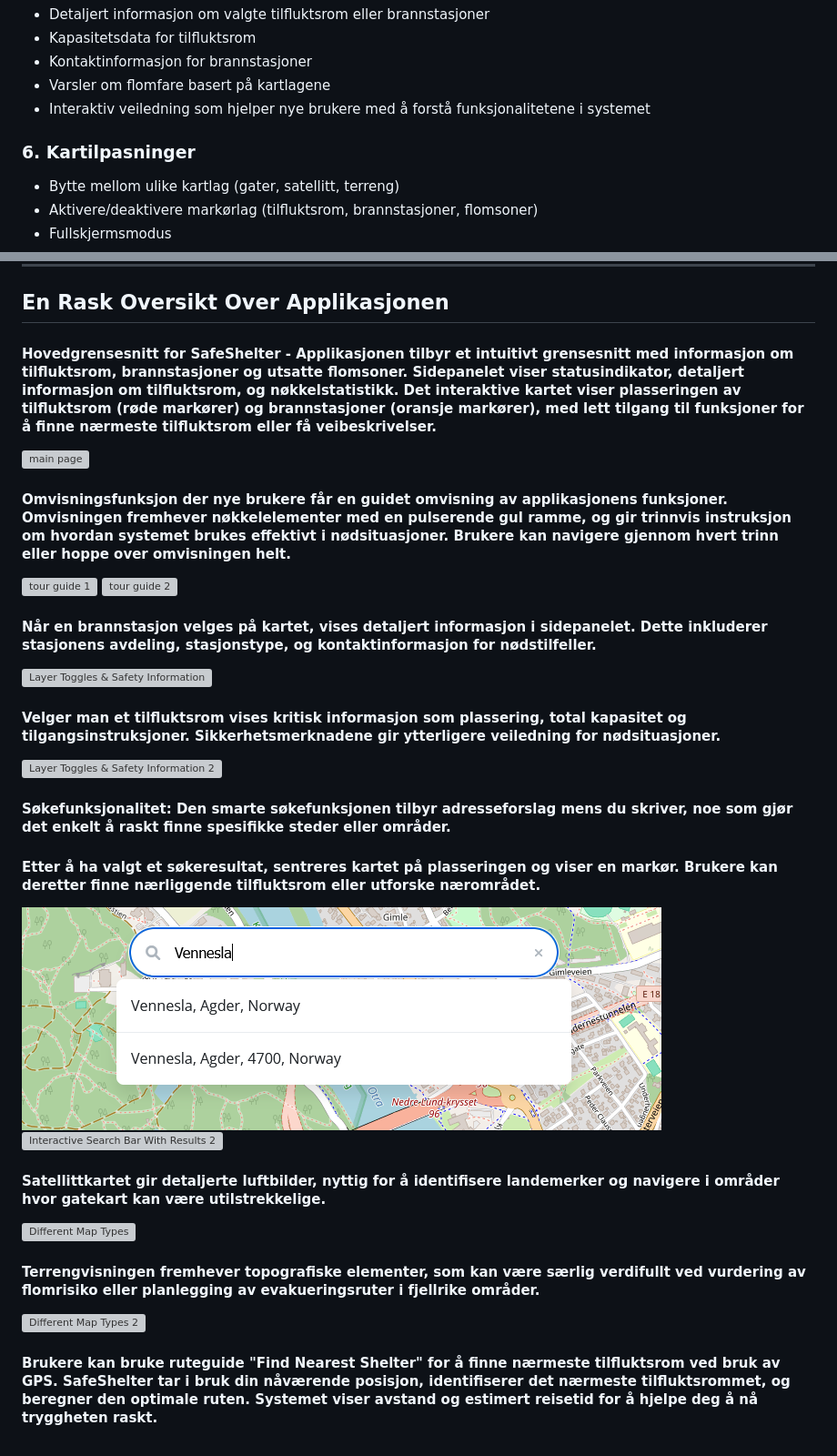
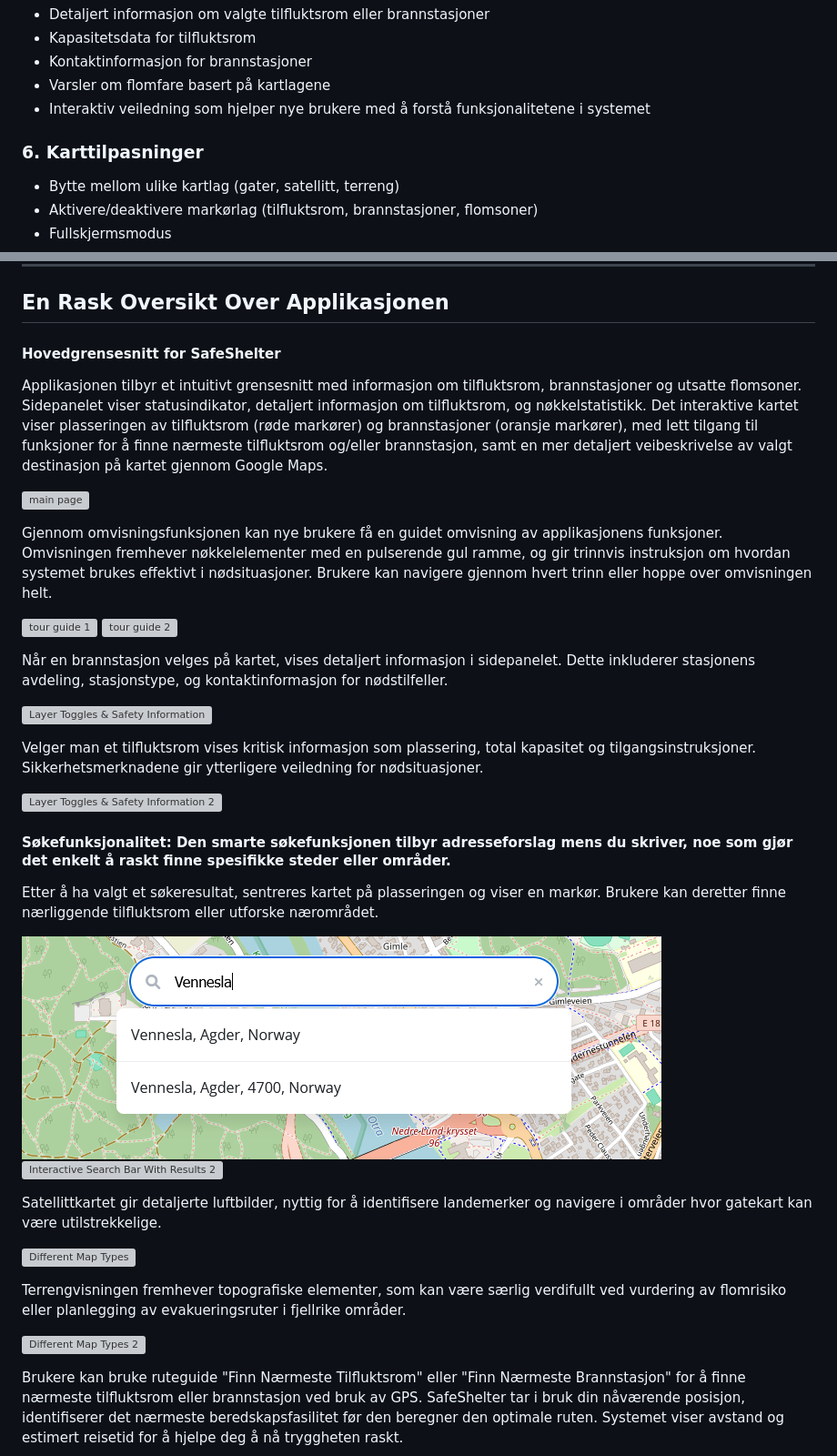
Before and after one commit to TriggeredBanana/SafeShelter, a Markdown page: README.md, 2 parts joined by grey strips. Shown at 91% size. Rendered like a GitHub page; grey boxes are pictures that could not be loaded.

Commit message:
Update README.md
Endret tekst og spacing i "En rask oversikt over applikasjonen"

```diff
--- a/README.md
+++ b/README.md
@@ -138,7 +138,7 @@ Frontend bruker Leaflet.js for interaktive kartvisualiseringer og HTML/CSS/JavaS
 - Varsler om flomfare basert på kartlagene
 - Interaktiv veiledning som hjelper nye brukere med å forstå funksjonalitetene i systemet
 
-### **6. Kartilpasninger**
+### **6. Karttilpasninger**
 - Bytte mellom ulike kartlag (gater, satellitt, terreng)
 - Aktivere/deaktivere markørlag (tilfluktsrom, brannstasjoner, flomsoner)
 - Fullskjermsmodus
@@ -216,36 +216,43 @@ Frontend bruker Leaflet.js for interaktive kartvisualiseringer og HTML/CSS/JavaS
 
 ## **En Rask Oversikt Over Applikasjonen**
 
-#### Hovedgrensesnitt for SafeShelter - Applikasjonen tilbyr et intuitivt grensesnitt med informasjon om tilfluktsrom, brannstasjoner og utsatte flomsoner. Sidepanelet viser statusindikator, detaljert informasjon om tilfluktsrom, og nøkkelstatistikk. Det interaktive kartet viser plasseringen av tilfluktsrom (røde markører) og brannstasjoner (oransje markører), med lett tilgang til funksjoner for å finne nærmeste tilfluktsrom eller få veibeskrivelser.
+#### **Hovedgrensesnitt for SafeShelter**
+Applikasjonen tilbyr et intuitivt grensesnitt med informasjon om tilfluktsrom, brannstasjoner og utsatte flomsoner. Sidepanelet viser statusindikator, detaljert informasjon om tilfluktsrom, og nøkkelstatistikk. Det interaktive kartet viser plasseringen av tilfluktsrom (røde markører) og brannstasjoner (oransje markører), med lett tilgang til funksjoner for å finne nærmeste tilfluktsrom og/eller brannstasjon, samt en mer detaljert veibeskrivelse av valgt destinasjon på kartet gjennom Google Maps.
 
 ![main page](images/main-page.png)
 <br></br>
 
-#### Omvisningsfunksjon der nye brukere får en guidet omvisning av applikasjonens funksjoner. Omvisningen fremhever nøkkelelementer med en pulserende gul ramme, og gir trinnvis instruksjon om hvordan systemet brukes effektivt i nødsituasjoner. Brukere kan navigere gjennom hvert trinn eller hoppe over omvisningen helt.
+Gjennom omvisningsfunksjonen kan nye brukere få en guidet omvisning av applikasjonens funksjoner. Omvisningen fremhever nøkkelelementer med en pulserende gul ramme, og gir trinnvis instruksjon om hvordan systemet brukes effektivt i nødsituasjoner. Brukere kan navigere gjennom hvert trinn eller hoppe over omvisningen helt.
 
 ![tour guide 1](images/tour-guide-1.png)
 ![tour guide 2](images/tour-guide-2.png)
 <br></br>
 
-#### Når en brannstasjon velges på kartet, vises detaljert informasjon i sidepanelet. Dette inkluderer stasjonens avdeling, stasjonstype, og kontaktinformasjon for nødstilfeller.
+Når en brannstasjon velges på kartet, vises detaljert informasjon i sidepanelet. Dette inkluderer stasjonens avdeling, stasjonstype, og kontaktinformasjon for nødstilfeller.
+
 ![Layer Toggles & Safety Information](images/layer-toggles-safety-info.png)
 
-#### Velger man et tilfluktsrom vises kritisk informasjon som plassering, total kapasitet og tilgangsinstruksjoner. Sikkerhetsmerknadene gir ytterligere veiledning for nødsituasjoner.
+Velger man et tilfluktsrom vises kritisk informasjon som plassering, total kapasitet og tilgangsinstruksjoner. Sikkerhetsmerknadene gir ytterligere veiledning for nødsituasjoner.
+
 ![Layer Toggles & Safety Information 2](images/layer-toggles-safety-info-2.png)
 <br></br>
 
 #### Søkefunksjonalitet: Den smarte søkefunksjonen tilbyr adresseforslag mens du skriver, noe som gjør det enkelt å raskt finne spesifikke steder eller områder.
-#### Etter å ha valgt et søkeresultat, sentreres kartet på plasseringen og viser en markør. Brukere kan deretter finne nærliggende tilfluktsrom eller utforske nærområdet.
+Etter å ha valgt et søkeresultat, sentreres kartet på plasseringen og viser en markør. Brukere kan deretter finne nærliggende tilfluktsrom eller utforske nærområdet.
+
 ![Interactive Search Bar With Results](images/search-bar-results.png)
 ![Interactive Search Bar With Results 2](images/search-bar-results-2.png)
 <br></br>
 
-#### Satellittkartet gir detaljerte luftbilder, nyttig for å identifisere landemerker og navigere i områder hvor gatekart kan være utilstrekkelige.
+Satellittkartet gir detaljerte luftbilder, nyttig for å identifisere landemerker og navigere i områder hvor gatekart kan være utilstrekkelige.
+
 ![Different Map Types](images/map-type-satellite.png)
 
-#### Terrengvisningen fremhever topografiske elementer, som kan være særlig verdifullt ved vurdering av flomrisiko eller planlegging av evakueringsruter i fjellrike områder.
+Terrengvisningen fremhever topografiske elementer, som kan være særlig verdifullt ved vurdering av flomrisiko eller planlegging av evakueringsruter i fjellrike områder.
+
 ![Different Map Types 2](images/map-type-terrain.png)
 <br></br>
 
-#### Brukere kan bruke ruteguide "Find Nearest Shelter" for å finne nærmeste tilfluktsrom ved bruk av GPS. SafeShelter tar i bruk din nåværende posisjon, identifiserer det nærmeste tilfluktsrommet, og beregner den optimale ruten. Systemet viser avstand og estimert reisetid for å hjelpe deg å nå tryggheten raskt.
+Brukere kan bruke ruteguide "Finn Nærmeste Tilfluktsrom" eller "Finn Nærmeste Brannstasjon" for å finne nærmeste tilfluktsrom eller brannstasjon ved bruk av GPS. SafeShelter tar i bruk din nåværende posisjon, identifiserer det nærmeste beredskapsfasilitet før den beregner den optimale ruten. Systemet viser avstand og estimert reisetid for å hjelpe deg å nå tryggheten raskt.
+
 ![Automatically Find Nearest Shelter Using GPS](images/nearest-shelter-gps.png)
```
Also changed, not shown: other parts of README.md (+1 -0 lines).
